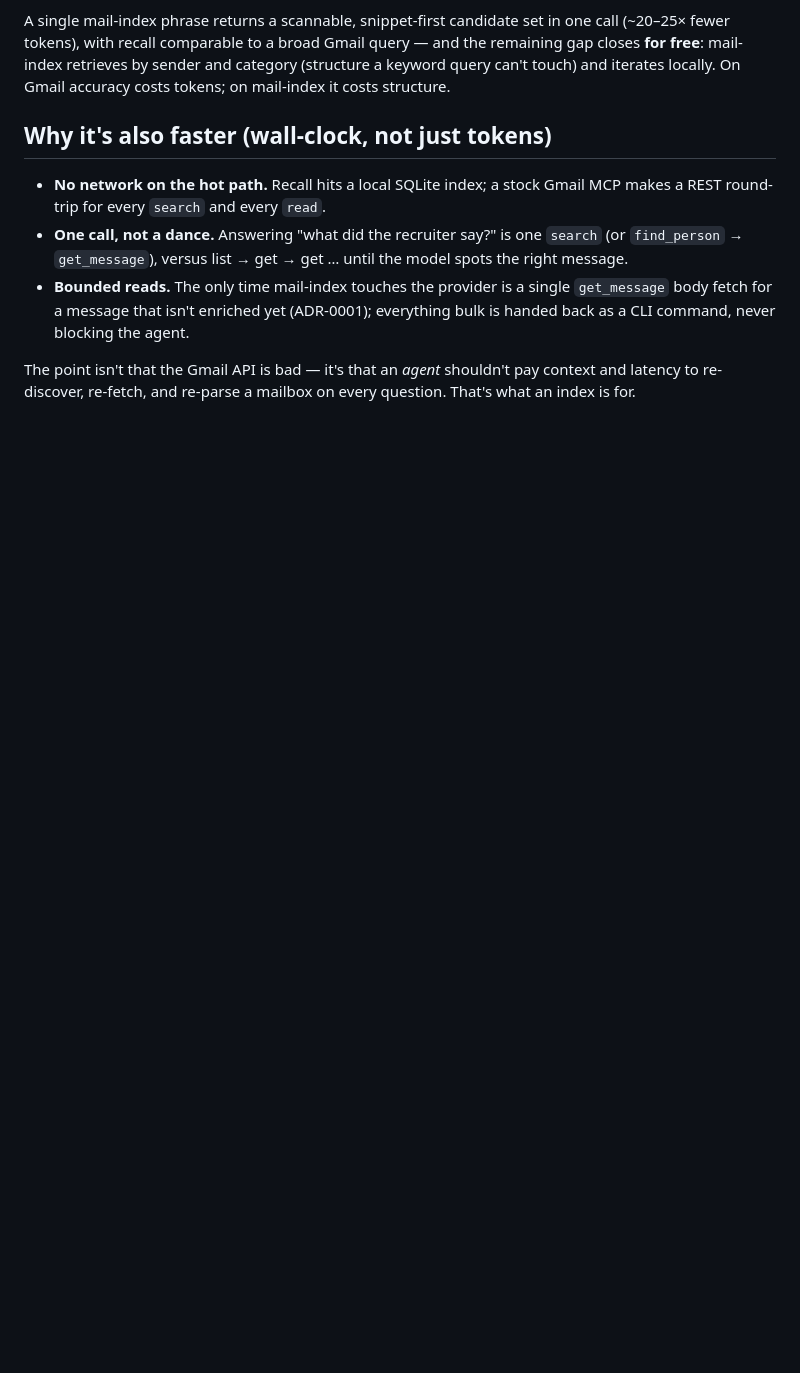
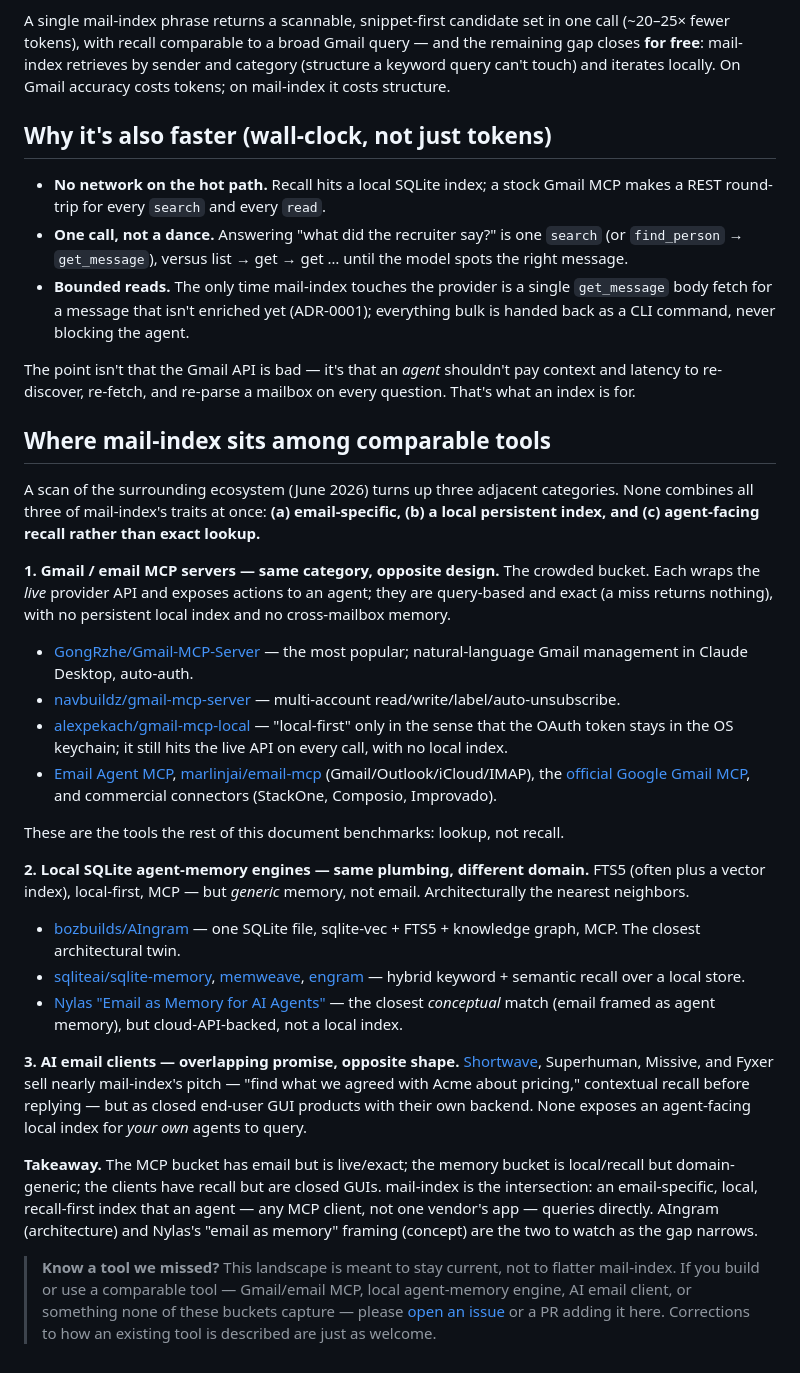
Before and after one commit to alunsoldantarctica/mail-index, a Markdown page: docs/COMPARISON.md, the part around the change. Rendered like a GitHub page; blank space fills up the shorter version.

```diff
--- a/docs/COMPARISON.md
+++ b/docs/COMPARISON.md
@@ -127,3 +127,66 @@ accuracy costs tokens; on mail-index it costs structure.
 The point isn't that the Gmail API is bad — it's that an *agent* shouldn't pay
 context and latency to re-discover, re-fetch, and re-parse a mailbox on every
 question. That's what an index is for.
+
+## Where mail-index sits among comparable tools
+
+A scan of the surrounding ecosystem (June 2026) turns up three adjacent
+categories. None combines all three of mail-index's traits at once:
+**(a) email-specific, (b) a local persistent index, and (c) agent-facing recall
+rather than exact lookup.**
+
+**1. Gmail / email MCP servers — same category, opposite design.**
+The crowded bucket. Each wraps the *live* provider API and exposes actions to an
+agent; they are query-based and exact (a miss returns nothing), with no
+persistent local index and no cross-mailbox memory.
+
+- [GongRzhe/Gmail-MCP-Server](https://github.com/GongRzhe/Gmail-MCP-Server) — the
+  most popular; natural-language Gmail management in Claude Desktop, auto-auth.
+- [navbuildz/gmail-mcp-server](https://github.com/navbuildz/gmail-mcp-server) —
+  multi-account read/write/label/auto-unsubscribe.
+- [alexpekach/gmail-mcp-local](https://github.com/alexpekach/gmail-mcp-local) —
+  "local-first" only in the sense that the OAuth token stays in the OS keychain;
+  it still hits the live API on every call, with no local index.
+- [Email Agent MCP](https://mcpservers.org/servers/usejunior/email-agent-mcp),
+  [marlinjai/email-mcp](https://mcpservers.org/servers/marlinjai/email-mcp)
+  (Gmail/Outlook/iCloud/IMAP), the
+  [official Google Gmail MCP](https://developers.google.com/workspace/gmail/api/guides/configure-mcp-server),
+  and commercial connectors (StackOne, Composio, Improvado).
+
+These are the tools the rest of this document benchmarks: lookup, not recall.
+
+**2. Local SQLite agent-memory engines — same plumbing, different domain.**
+FTS5 (often plus a vector index), local-first, MCP — but *generic* memory, not
+email. Architecturally the nearest neighbors.
+
+- [bozbuilds/AIngram](https://github.com/bozbuilds/AIngram) — one SQLite file,
+  sqlite-vec + FTS5 + knowledge graph, MCP. The closest architectural twin.
+- [sqliteai/sqlite-memory](https://github.com/sqliteai/sqlite-memory),
+  [memweave](https://towardsdatascience.com/memweave-zero-infra-ai-agent-memory-with-markdown-and-sqlite-no-vector-database-required/),
+  [engram](https://github.com/nanoflow-io/engram) — hybrid keyword + semantic
+  recall over a local store.
+- [Nylas "Email as Memory for AI Agents"](https://cli.nylas.com/guides/email-as-memory-for-ai-agents)
+  — the closest *conceptual* match (email framed as agent memory), but
+  cloud-API-backed, not a local index.
+
+**3. AI email clients — overlapping promise, opposite shape.**
+[Shortwave](https://www.shortwave.com/), Superhuman, Missive, and Fyxer sell
+nearly mail-index's pitch — "find what we agreed with Acme about pricing,"
+contextual recall before replying — but as closed end-user GUI products with
+their own backend. None exposes an agent-facing local index for *your own*
+agents to query.
+
+**Takeaway.** The MCP bucket has email but is live/exact; the memory bucket is
+local/recall but domain-generic; the clients have recall but are closed GUIs.
+mail-index is the intersection: an email-specific, local, recall-first index
+that an agent — any MCP client, not one vendor's app — queries directly.
+AIngram (architecture) and Nylas's "email as memory" framing (concept) are the
+two to watch as the gap narrows.
+
+> **Know a tool we missed?** This landscape is meant to stay current, not to
+> flatter mail-index. If you build or use a comparable tool — Gmail/email MCP,
+> local agent-memory engine, AI email client, or something none of these
+> buckets capture — please
+> [open an issue](https://github.com/alunsoldantarctica/mail-index/issues/new?title=Comparison%3A%20add%20%3Ctool%3E&body=Tool%3A%0AURL%3A%0ACategory%20%28Gmail%2Femail%20MCP%20%2F%20local%20agent-memory%20%2F%20AI%20email%20client%20%2F%20other%29%3A%0AWhat%20it%20does%20%2F%20how%20it%20compares%3A%0AEmail-specific%3F%20Local%20index%3F%20Agent-facing%20recall%3F%3A)
+> or a PR adding it here. Corrections to how an existing tool is described are
+> just as welcome.
```
Also changed, not shown: README.md (+24 -0 lines), docs/research/top-100-inbox-questions.md (added, +225 -0 lines).
